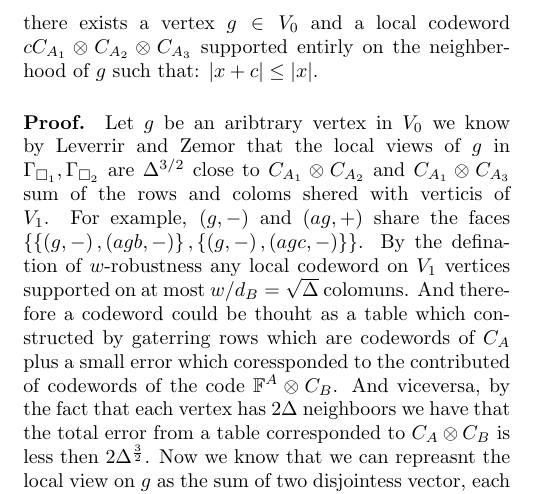
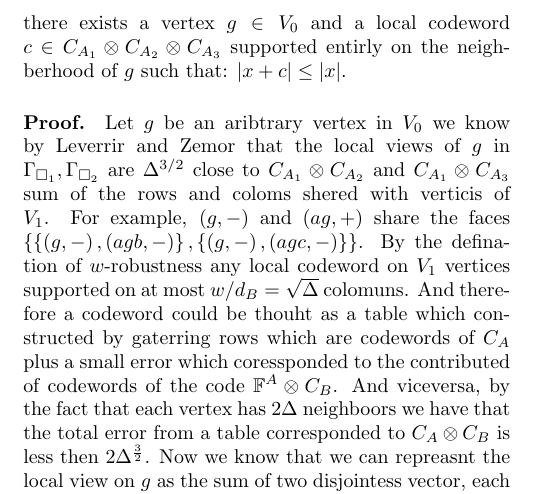
Before and after one commit to dudupo/Academic, a LaTeX document (projects/NLTES_project/ltc.tex): part of page 2 of 2, cut so that both start at the same text. Compiled offline with pdfLaTeX.

Commit message:
compiling -Sat Sep  3 05:15:11 PM IDT 2022

```diff
--- a/projects/NLTES_project/ltc.tex
+++ b/projects/NLTES_project/ltc.tex
@@ -126,7 +126,7 @@
 
 
       Then for any $x \in C_{w}$ such that all the vertices in the induced graphs $\Gamma_{\square_{1}},\Gamma_{\square_{2}}$  by it are noramls.
-	Then there exists a vertex $ g \in V_{0} $ and a local codeword $ c \Aabc $ supported entirly on the neighberhood of $ g $ such that:
+	Then there exists a vertex $ g \in V_{0} $ and a local codeword $ c \in \Aabc $ supported entirly on the neighberhood of $ g $ such that:
 	$ |x + c| \le |x| $.
 
 
```
Also changed, not shown: projects/pdfs/ltc.pdf.
